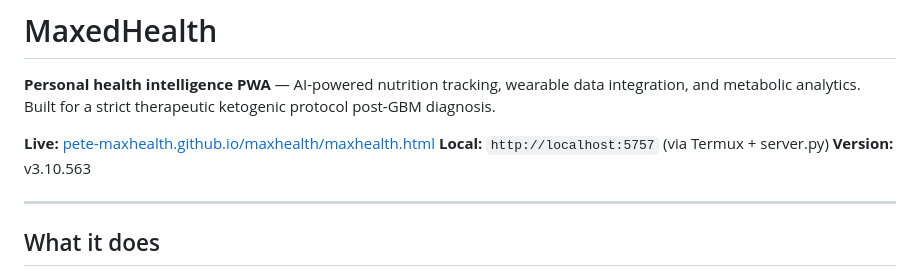
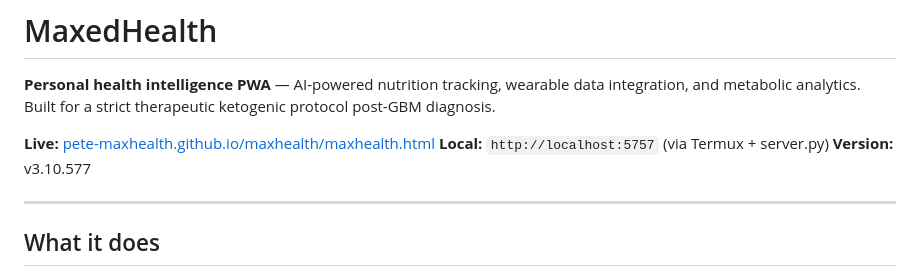
Before and after one commit to pete-maxhealth/maxhealth, a Markdown page: README.md, the part around the change. GitHub-like rendering.

```diff
--- a/README.md
+++ b/README.md
@@ -4,7 +4,7 @@
 
 **Live:** [pete-maxhealth.github.io/maxhealth/maxhealth.html](https://pete-maxhealth.github.io/maxhealth/maxhealth.html)
 **Local:** `http://localhost:5757` (via Termux + server.py)
-**Version:** v3.10.563
+**Version:** v3.10.577
 
 ---
 
```
